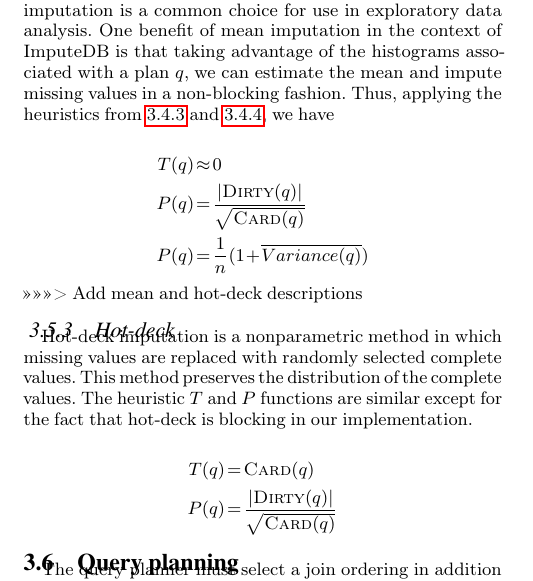
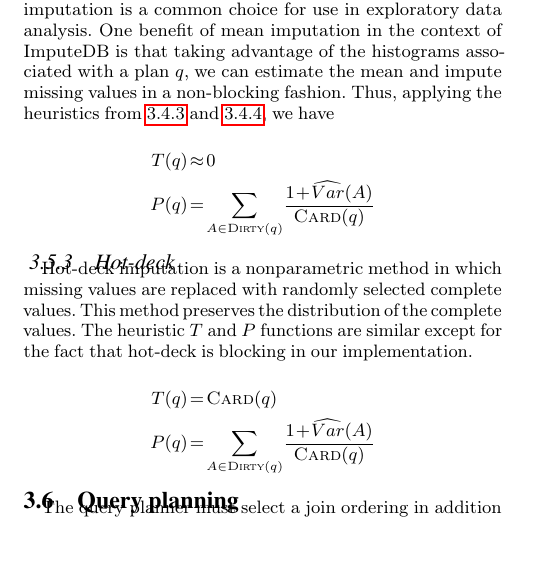
Before and after one commit to mitdbg/imputedb, a LaTeX document (paper/main.tex, which reads paper/algorithm.tex): part of one column of page 5 of 12, cut so that both start at the same text, the shorter picture padded with empty space. Compiled offline with pdfLaTeX.

Commit message:
Update formulae

```diff
--- a/paper/algorithm.tex
+++ b/paper/algorithm.tex
@@ -280,11 +280,9 @@ have
 \begin{equation*}
 \begin{aligned}
     T(q) &\approx 0 \\
-    P(q) &= \frac{|\textsc{Dirty}(q)|}{\sqrt{\textsc{Card}(q)}} \\
-    P(q) &= \frac{1}{n} (1 + \overline{Variance(q)})
+    P(q) &= \sum_{A \in \textsc{Dirty}(q)} \frac{1+\widehat{Var}(A)}{\textsc{Card}(q)}
 \end{aligned}
 \end{equation*}
->>>>>>> Add mean and hot-deck descriptions
 
 \subsubsection{Hot-deck}
 
@@ -296,7 +294,7 @@ similar except for the fact that hot-deck is blocking in our implementation.
 \begin{equation*}
 \begin{aligned}
     T(q) &= \textsc{Card}(q) \\
-    P(q) &= \frac{|\textsc{Dirty}(q)|}{\sqrt{\textsc{Card}(q)}}
+    P(q) &= \sum_{A \in \textsc{Dirty}(q)} \frac{1+\widehat{Var}(A)}{\textsc{Card}(q)}
 \end{aligned}
 \end{equation*}
 
```
